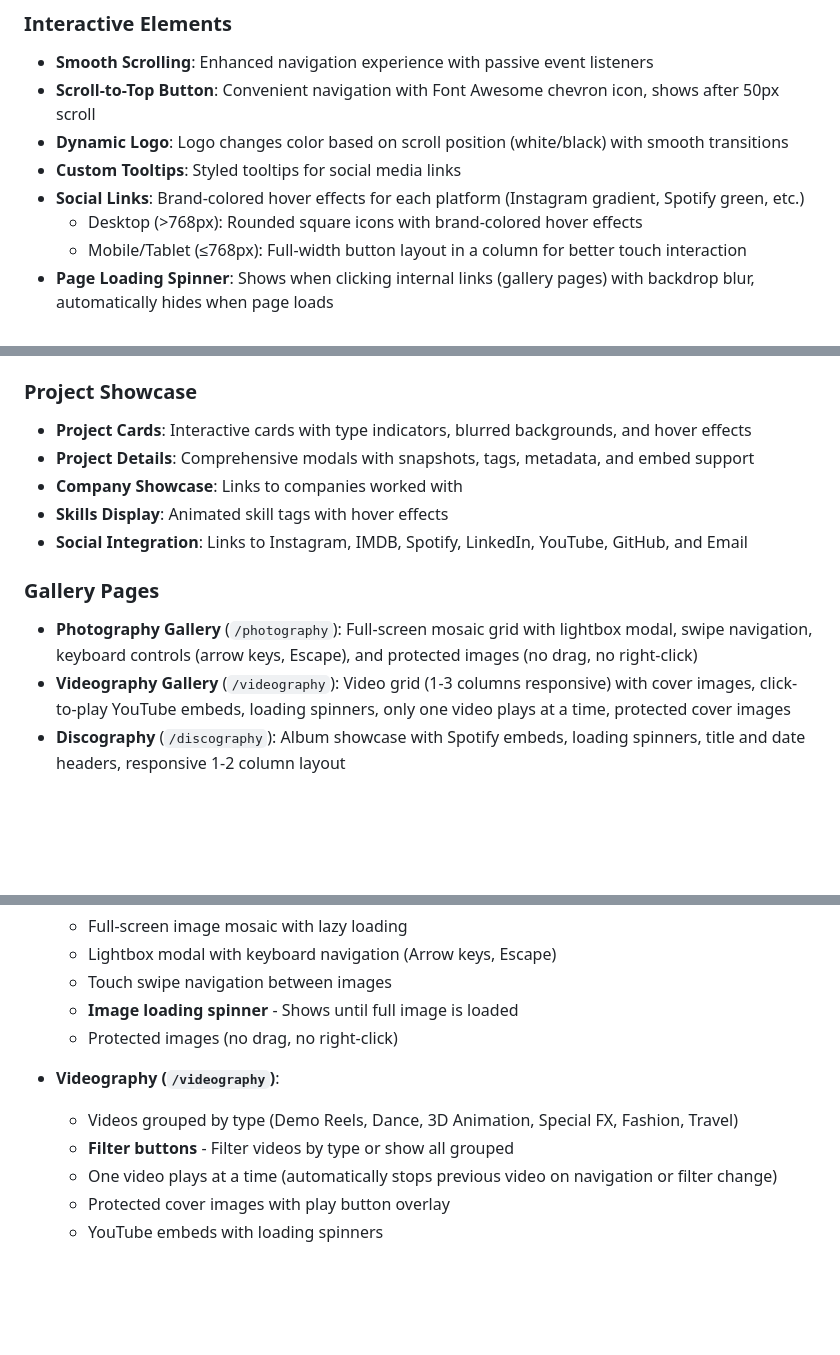
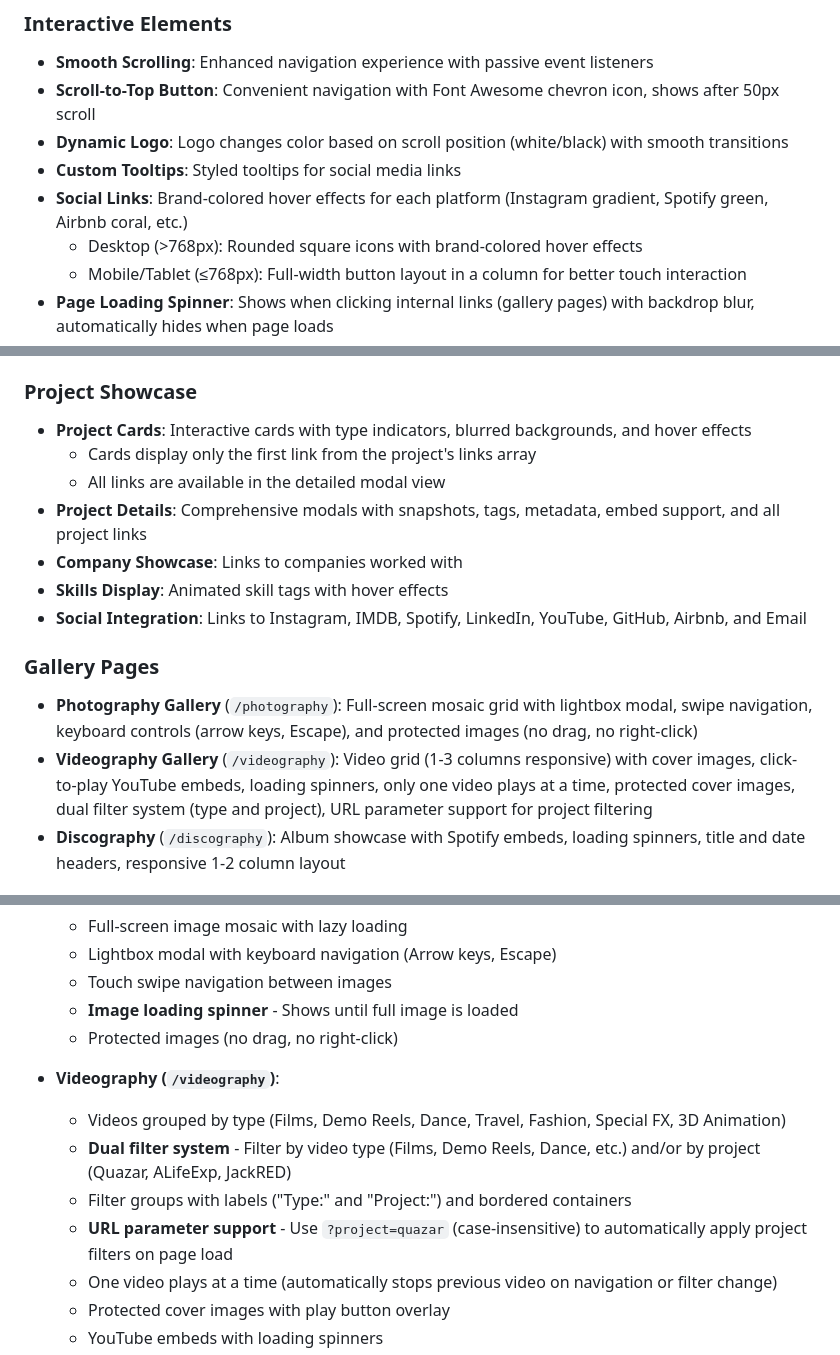
Before and after one commit to saidelimam/portfolio, a Markdown page: DOCUMENTATION.md, 3 parts joined by grey strips. Drawn GitHub-style; blank space fills up the shorter version.

```diff
--- a/DOCUMENTATION.md
+++ b/DOCUMENTATION.md
@@ -118,7 +118,7 @@ portfolio/
 - **Scroll-to-Top Button**: Convenient navigation with Font Awesome chevron icon, shows after 50px scroll
 - **Dynamic Logo**: Logo changes color based on scroll position (white/black) with smooth transitions
 - **Custom Tooltips**: Styled tooltips for social media links
-- **Social Links**: Brand-colored hover effects for each platform (Instagram gradient, Spotify green, etc.)
+- **Social Links**: Brand-colored hover effects for each platform (Instagram gradient, Spotify green, Airbnb coral, etc.)
   - Desktop (>768px): Rounded square icons with brand-colored hover effects
   - Mobile/Tablet (≤768px): Full-width button layout in a column for better touch interaction
 - **Page Loading Spinner**: Shows when clicking internal links (gallery pages) with backdrop blur, automatically hides when page loads
@@ -159,15 +159,17 @@ portfolio/
 ### Project Showcase
 
 - **Project Cards**: Interactive cards with type indicators, blurred backgrounds, and hover effects
-- **Project Details**: Comprehensive modals with snapshots, tags, metadata, and embed support
+  - Cards display only the first link from the project's links array
+  - All links are available in the detailed modal view
+- **Project Details**: Comprehensive modals with snapshots, tags, metadata, embed support, and all project links
 - **Company Showcase**: Links to companies worked with
 - **Skills Display**: Animated skill tags with hover effects
-- **Social Integration**: Links to Instagram, IMDB, Spotify, LinkedIn, YouTube, GitHub, and Email
+- **Social Integration**: Links to Instagram, IMDB, Spotify, LinkedIn, YouTube, GitHub, Airbnb, and Email
 
 ### Gallery Pages
 
 - **Photography Gallery** (`/photography`): Full-screen mosaic grid with lightbox modal, swipe navigation, keyboard controls (arrow keys, Escape), and protected images (no drag, no right-click)
-- **Videography Gallery** (`/videography`): Video grid (1-3 columns responsive) with cover images, click-to-play YouTube embeds, loading spinners, only one video plays at a time, protected cover images
+- **Videography Gallery** (`/videography`): Video grid (1-3 columns responsive) with cover images, click-to-play YouTube embeds, loading spinners, only one video plays at a time, protected cover images, dual filter system (type and project), URL parameter support for project filtering
 - **Discography** (`/discography`): Album showcase with Spotify embeds, loading spinners, title and date headers, responsive 1-2 column layout
 
 ## Development
@@ -439,8 +472,10 @@ The project uses Vite for development and building. Key configuration in `vite.c
   - Protected images (no drag, no right-click)
 
 - **Videography (`/videography`)**:
-  - Videos grouped by type (Demo Reels, Dance, 3D Animation, Special FX, Fashion, Travel)
-  - **Filter buttons** - Filter videos by type or show all grouped
+  - Videos grouped by type (Films, Demo Reels, Dance, Travel, Fashion, Special FX, 3D Animation)
+  - **Dual filter system** - Filter by video type (Films, Demo Reels, Dance, etc.) and/or by project (Quazar, ALifeExp, JackRED)
+  - Filter groups with labels ("Type:" and "Project:") and bordered containers
+  - **URL parameter support** - Use `?project=quazar` (case-insensitive) to automatically apply project filters on page load
   - One video plays at a time (automatically stops previous video on navigation or filter change)
   - Protected cover images with play button overlay
   - YouTube embeds with loading spinners
```
Also changed, not shown: other parts of DOCUMENTATION.md (+34 -3 lines), 1 other file.
